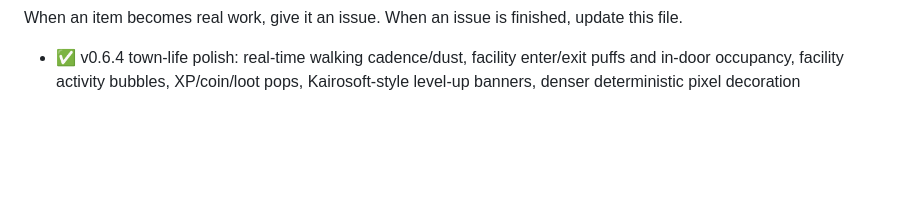
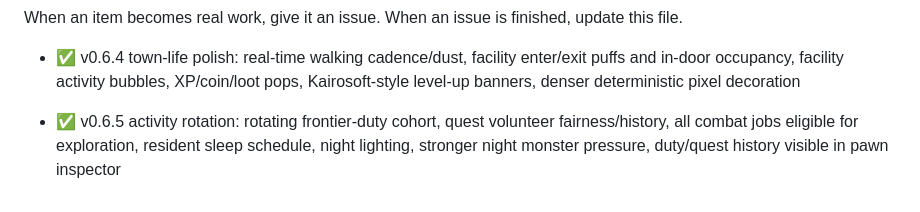
Before and after one commit to karmiphuc/wayfarer-guild, a Markdown page: docs/BACKLOG.md, the part around the change. Drawn GitHub-style; blank space fills up the shorter version.

Commit message:
Track v0.6.5 activity rotation and day-night pass

```diff
--- a/docs/BACKLOG.md
+++ b/docs/BACKLOG.md
@@ -160,3 +160,5 @@ Pending:
 When an item becomes real work, give it an issue. When an issue is finished, update this file.
 
 - ✅ v0.6.4 town-life polish: real-time walking cadence/dust, facility enter/exit puffs and in-door occupancy, facility activity bubbles, XP/coin/loot pops, Kairosoft-style level-up banners, denser deterministic pixel decoration
+
+- ✅ v0.6.5 activity rotation: rotating frontier-duty cohort, quest volunteer fairness/history, all combat jobs eligible for exploration, resident sleep schedule, night lighting, stronger night monster pressure, duty/quest history visible in pawn inspector
```
